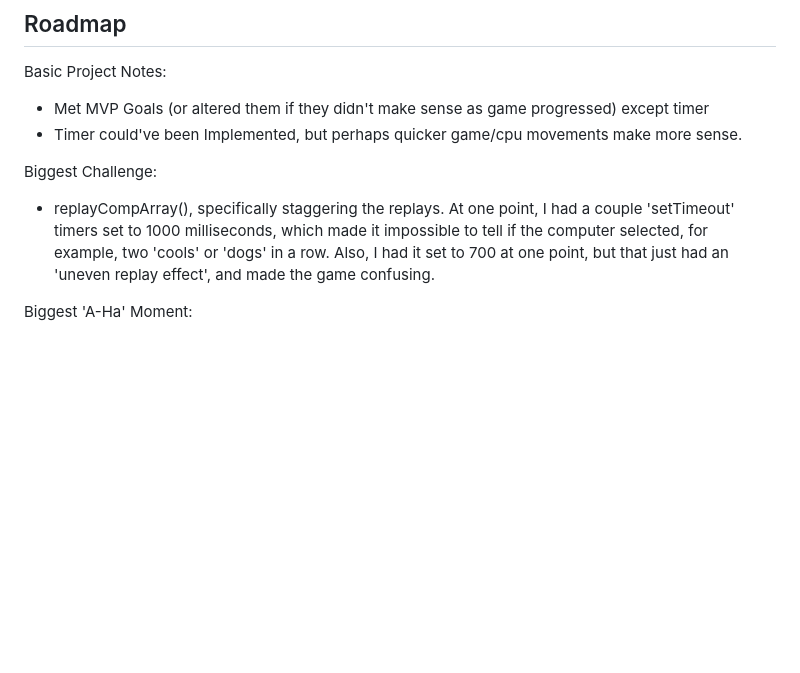
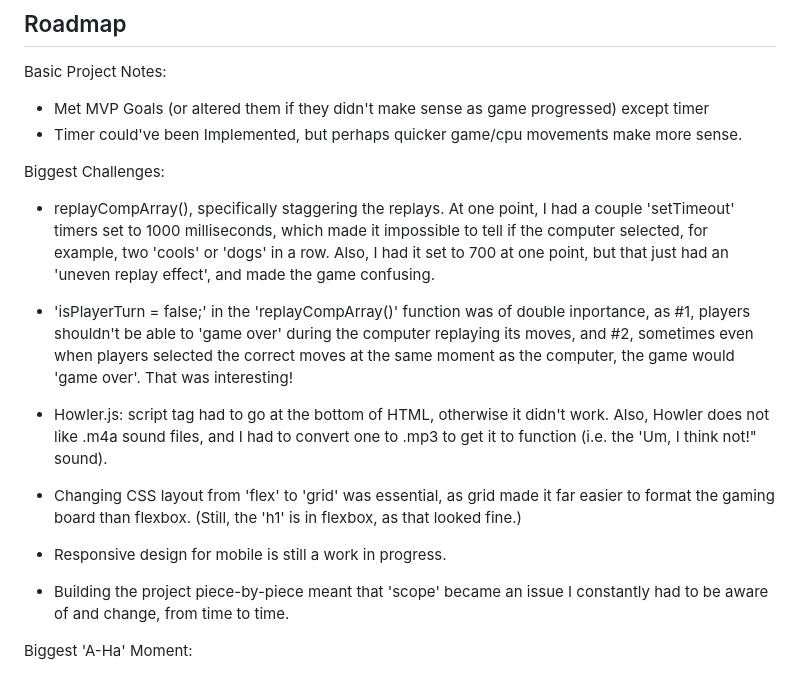
Before and after one commit to wickhill/CoolDog, a Markdown page: README.md, the part around the change. Drawn GitHub-style; blank space fills up the shorter version.

Commit message:
adding info to the challenges section of the readme

```diff
--- a/README.md
+++ b/README.md
@@ -153,9 +153,19 @@ Basic Project Notes:
 - Met MVP Goals (or altered them if they didn't make sense as game progressed) except timer
 - Timer could've been Implemented, but perhaps quicker game/cpu movements make more sense.
 
-Biggest Challenge:
+Biggest Challenges:
 
 - replayCompArray(), specifically staggering the replays. At one point, I had a couple 'setTimeout' timers set to 1000 milliseconds, which made it impossible to tell if the computer selected, for example, two 'cools' or 'dogs' in a row. Also, I had it set to 700 at one point, but that just had an 'uneven replay effect', and made the game confusing.
+
+- 'isPlayerTurn = false;' in the 'replayCompArray()' function was of double inportance, as #1, players shouldn't be able to 'game over' during the computer replaying its moves, and #2, sometimes even when players selected the correct moves at the same moment as the computer, the game would 'game over'. That was interesting!
+
+- Howler.js: script tag had to go at the bottom of HTML, otherwise it didn't work. Also, Howler does not like .m4a sound files, and I had to convert one to .mp3 to get it to function (i.e. the 'Um, I think not!" sound).
+
+- Changing CSS layout from 'flex' to 'grid' was essential, as grid made it far easier to format the gaming board than flexbox. (Still, the 'h1' is in flexbox, as that looked fine.)
+
+- Responsive design for mobile is still a work in progress.
+
+- Building the project piece-by-piece meant that 'scope' became an issue I constantly had to be aware of and change, from time to time.
 
 Biggest 'A-Ha' Moment:
 
```
